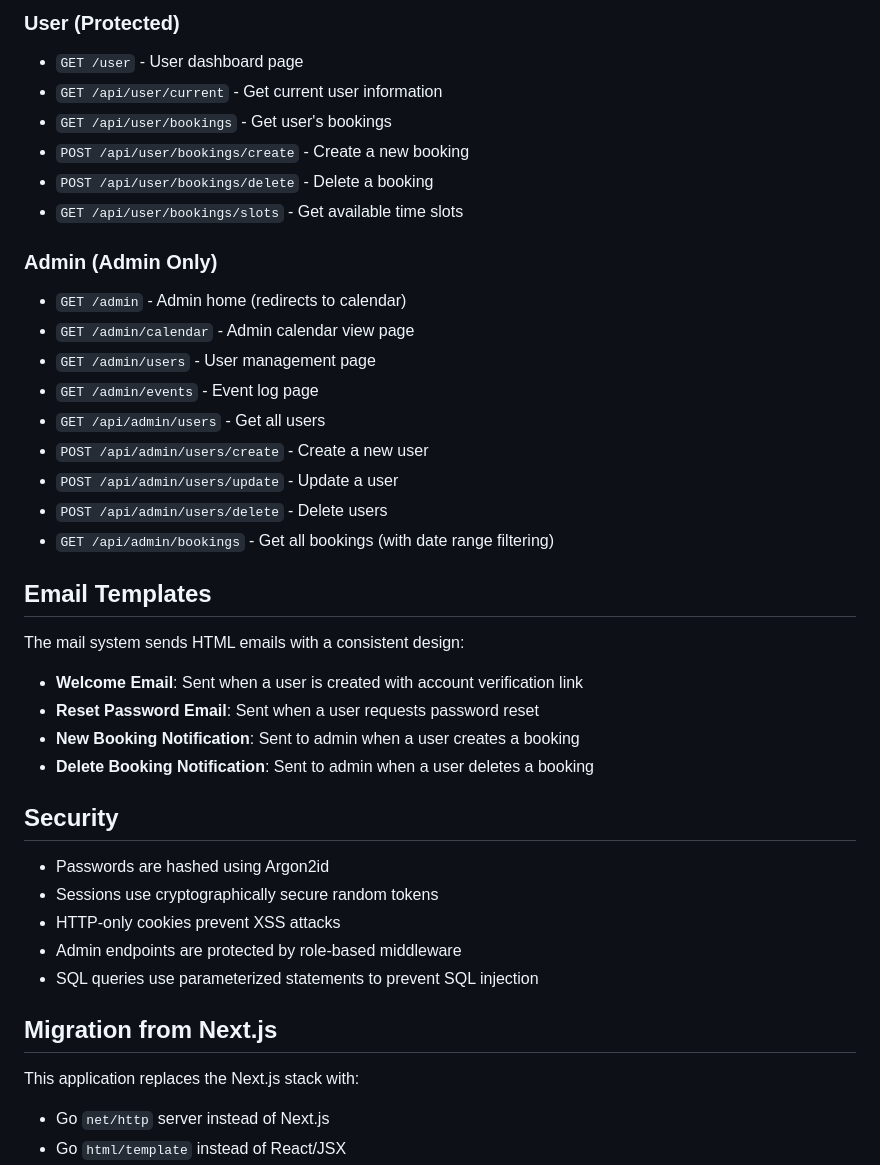
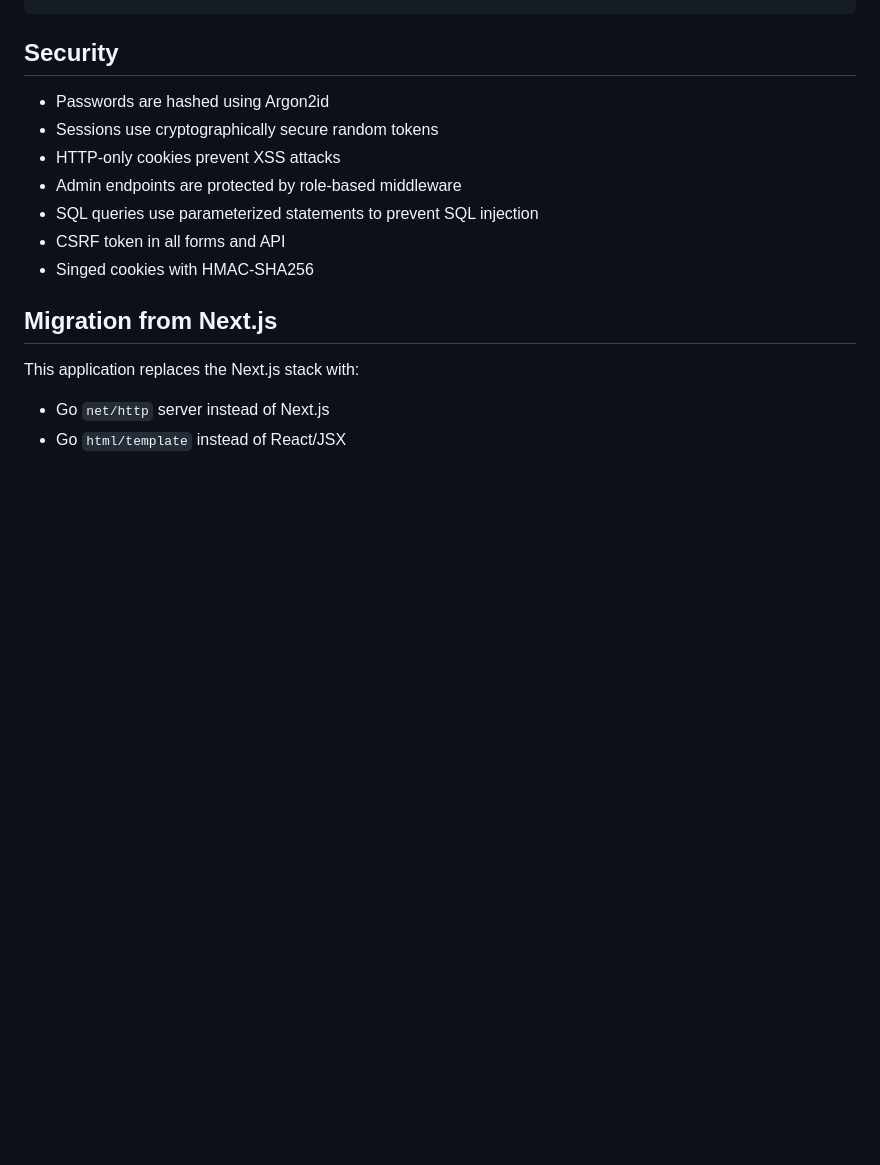
Before and after one commit to alarmfox/wellness-nutrition, a Markdown page: README.md, the part around one of its changes. Drawn GitHub-style; blank space fills up the shorter version.

```diff
--- a/README.md
+++ b/README.md
@@ -191,32 +206,3 @@ docker run -p 3000:3000 --env-file .env wellness-nutrition
-### User (Protected)
-
-- `GET /user` - User dashboard page
-- `GET /api/user/current` - Get current user information
-- `GET /api/user/bookings` - Get user's bookings
-- `POST /api/user/bookings/create` - Create a new booking
-- `POST /api/user/bookings/delete` - Delete a booking
-- `GET /api/user/bookings/slots` - Get available time slots
-
-### Admin (Admin Only)
-
-- `GET /admin` - Admin home (redirects to calendar)
-- `GET /admin/calendar` - Admin calendar view page
-- `GET /admin/users` - User management page
-- `GET /admin/events` - Event log page
-- `GET /api/admin/users` - Get all users
-- `POST /api/admin/users/create` - Create a new user
-- `POST /api/admin/users/update` - Update a user
-- `POST /api/admin/users/delete` - Delete users
-- `GET /api/admin/bookings` - Get all bookings (with date range filtering)
-
-## Email Templates
-
-The mail system sends HTML emails with a consistent design:
-
-- **Welcome Email**: Sent when a user is created with account verification link
-- **Reset Password Email**: Sent when a user requests password reset
-- **New Booking Notification**: Sent to admin when a user creates a booking
-- **Delete Booking Notification**: Sent to admin when a user deletes a booking
 
 ## Security
 
@@ -225,6 +211,8 @@ The mail system sends HTML emails with a consistent design:
 - HTTP-only cookies prevent XSS attacks
 - Admin endpoints are protected by role-based middleware
 - SQL queries use parameterized statements to prevent SQL injection
+- CSRF token in all forms and API
+- Singed cookies with HMAC-SHA256
 
 ## Migration from Next.js
 
```
Also changed, not shown: other parts of README.md (+66 -51 lines).
